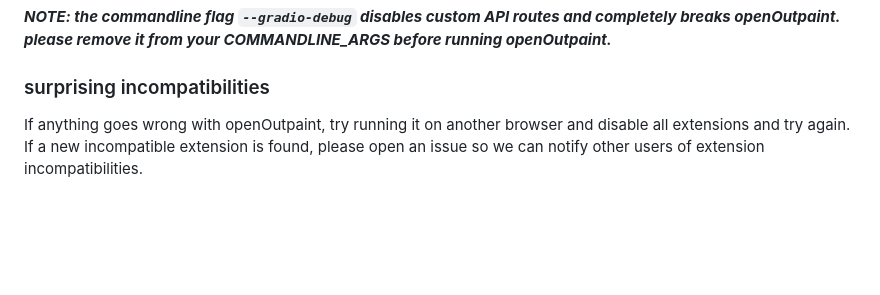
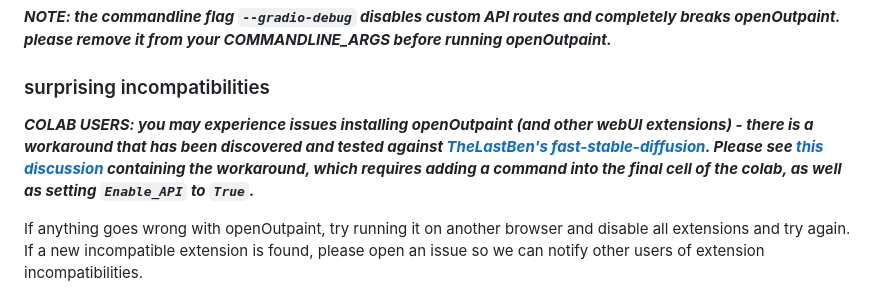
Before and after one commit to zero01101/openOutpaint, a Markdown page: README.md, the part around the change. Rendered like a GitHub page; blank space fills up the shorter version.

Commit message:
update readme re: colab

```diff
--- a/README.md
+++ b/README.md
@@ -58,6 +58,8 @@ A1111 webUI must be launched with the `--api` flag enabled, and the `--cors-allo
 
 ### surprising incompatibilities
 
+**_COLAB USERS: you may experience issues installing openOutpaint (and other webUI extensions) - there is a workaround that has been discovered and tested against [TheLastBen's fast-stable-diffusion](https://github.com/TheLastBen/fast-stable-diffusion). Please see [this discussion](https://github.com/TheLastBen/fast-stable-diffusion/discussions/1161) containing the workaround, which requires adding a command into the final cell of the colab, as well as setting `Enable_API` to `True`._**
+
 If anything goes wrong with openOutpaint, try running it on another browser and disable all extensions and try again. If a new incompatible extension is found, please open an issue so we can notify other users of extension incompatibilities.
 
 - [microsoft editor extension for chrome/edge seems to disable the overmask slider](https://github.com/zero01101/openOutpaint/discussions/88#discussioncomment-4498341)
```
